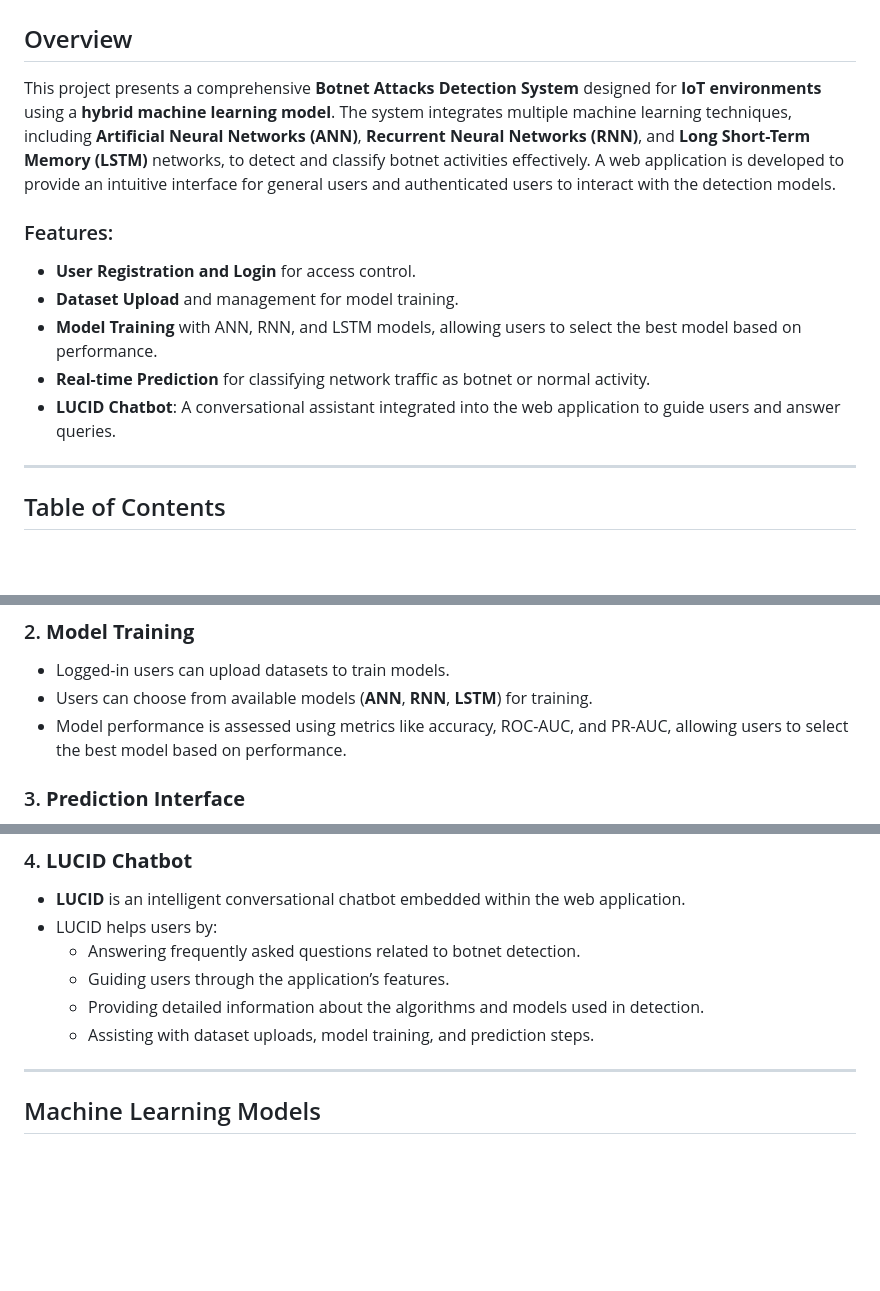
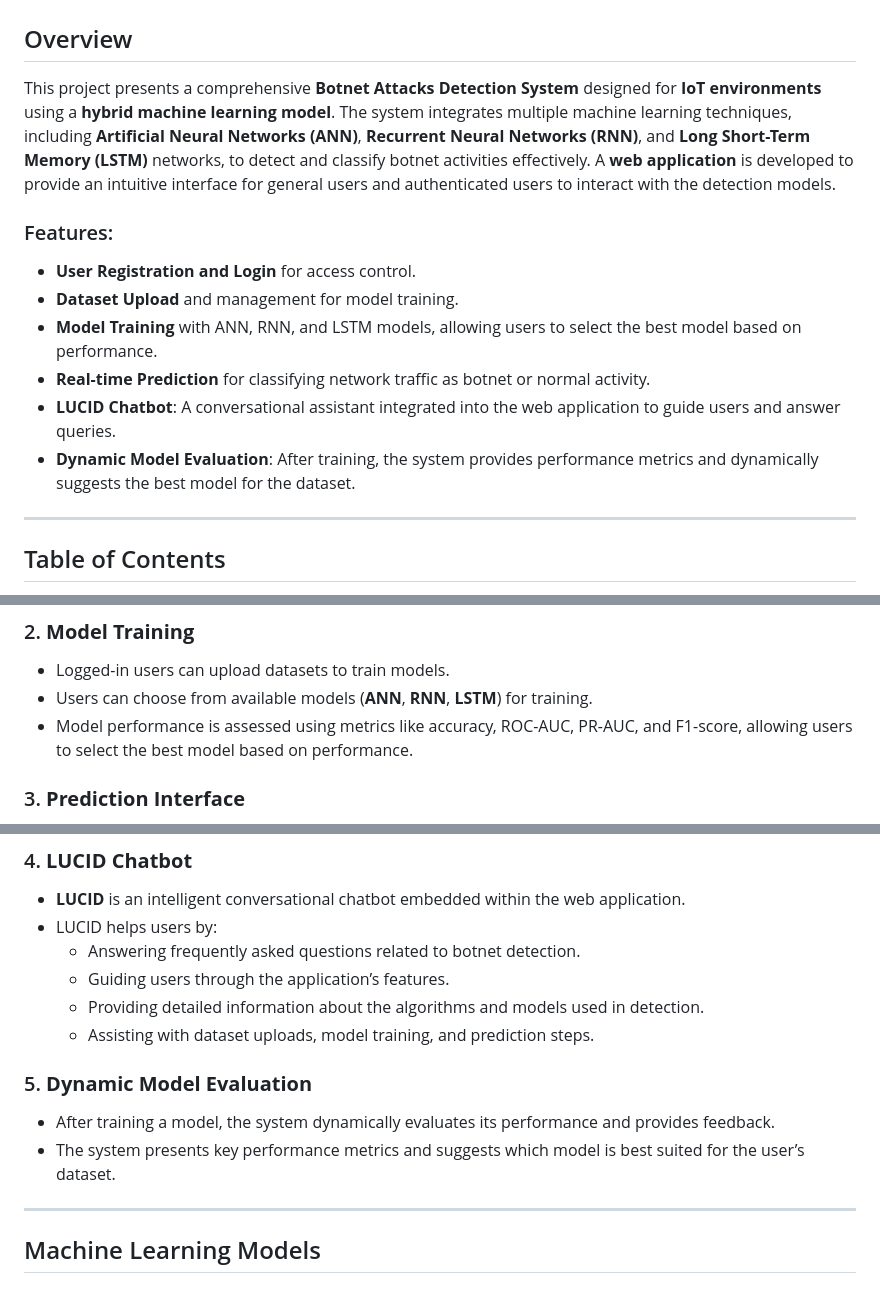
Before and after one commit to 21A91A6128/Botnet-Attacks-Detection, a Markdown page: README.md, 3 parts joined by grey strips. GitHub-like rendering; blank space fills up the shorter version.

```diff
--- a/README.md
+++ b/README.md
@@ -2,7 +2,7 @@
 
 ## Overview
 
-This project presents a comprehensive **Botnet Attacks Detection System** designed for **IoT environments** using a **hybrid machine learning model**. The system integrates multiple machine learning techniques, including **Artificial Neural Networks (ANN)**, **Recurrent Neural Networks (RNN)**, and **Long Short-Term Memory (LSTM)** networks, to detect and classify botnet activities effectively. A web application is developed to provide an intuitive interface for general users and authenticated users to interact with the detection models.
+This project presents a comprehensive **Botnet Attacks Detection System** designed for **IoT environments** using a **hybrid machine learning model**. The system integrates multiple machine learning techniques, including **Artificial Neural Networks (ANN)**, **Recurrent Neural Networks (RNN)**, and **Long Short-Term Memory (LSTM)** networks, to detect and classify botnet activities effectively. A **web application** is developed to provide an intuitive interface for general users and authenticated users to interact with the detection models.
 
 ### Features:
 - **User Registration and Login** for access control.
@@ -10,6 +10,7 @@ This project presents a comprehensive **Botnet Attacks Detection System** design
 - **Model Training** with ANN, RNN, and LSTM models, allowing users to select the best model based on performance.
 - **Real-time Prediction** for classifying network traffic as botnet or normal activity.
 - **LUCID Chatbot**: A conversational assistant integrated into the web application to guide users and answer queries.
+- **Dynamic Model Evaluation**: After training, the system provides performance metrics and dynamically suggests the best model for the dataset.
 
 ---
 
@@ -103,7 +104,7 @@ If using **MySQL**, configure the database and user credentials. Alternatively,
 ### 2. **Model Training**
    - Logged-in users can upload datasets to train models.
    - Users can choose from available models (**ANN**, **RNN**, **LSTM**) for training.
-   - Model performance is assessed using metrics like accuracy, ROC-AUC, and PR-AUC, allowing users to select the best model based on performance.
+   - Model performance is assessed using metrics like accuracy, ROC-AUC, PR-AUC, and F1-score, allowing users to select the best model based on performance.
 
 ### 3. **Prediction Interface**
    - Users can input feature values to predict botnet activity.
@@ -116,6 +117,10 @@ If using **MySQL**, configure the database and user credentials. Alternatively,
      - Guiding users through the application’s features.
      - Providing detailed information about the algorithms and models used in detection.
      - Assisting with dataset uploads, model training, and prediction steps.
+
+### 5. **Dynamic Model Evaluation**
+   - After training a model, the system dynamically evaluates its performance and provides feedback.
+   - The system presents key performance metrics and suggests which model is best suited for the user’s dataset.
 
 ---
 
```
Also changed, not shown: other parts of README.md (+7 -2 lines).
